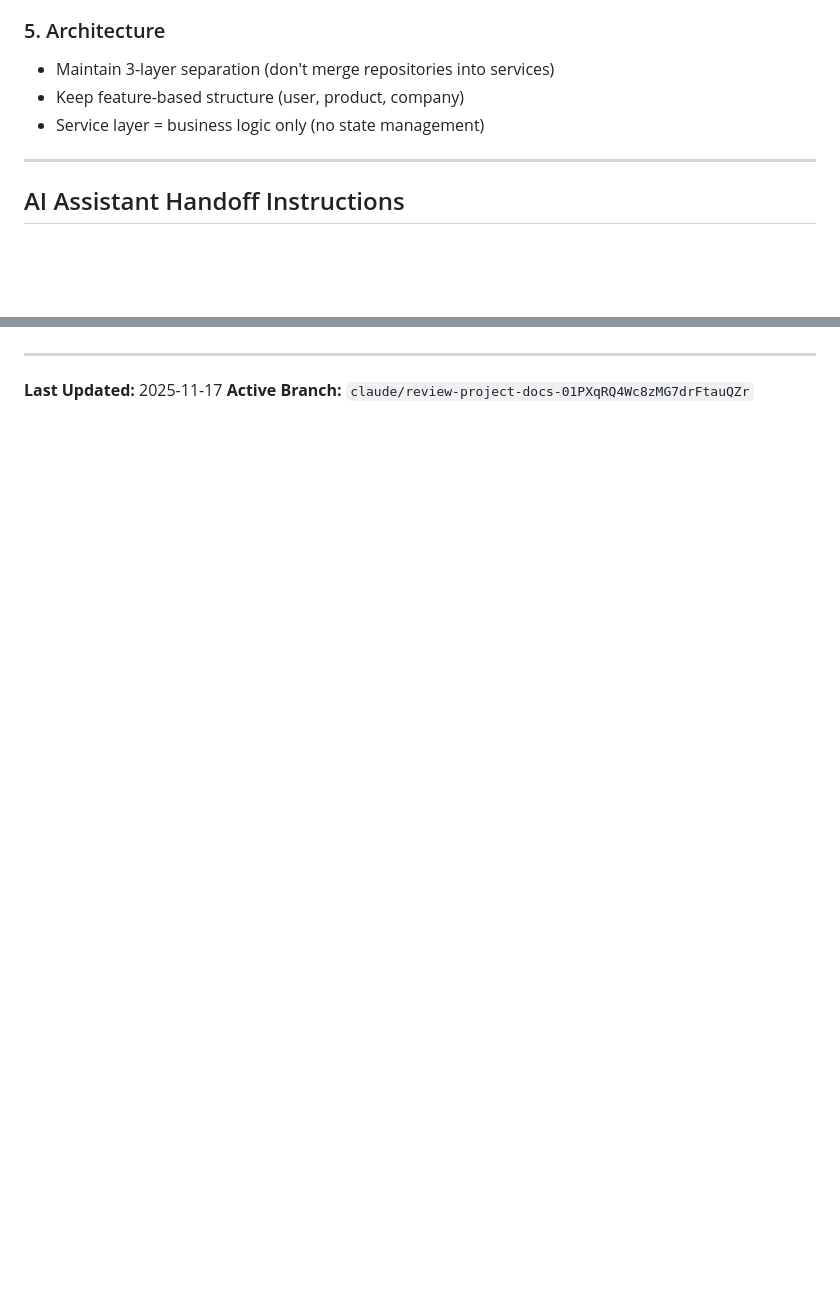
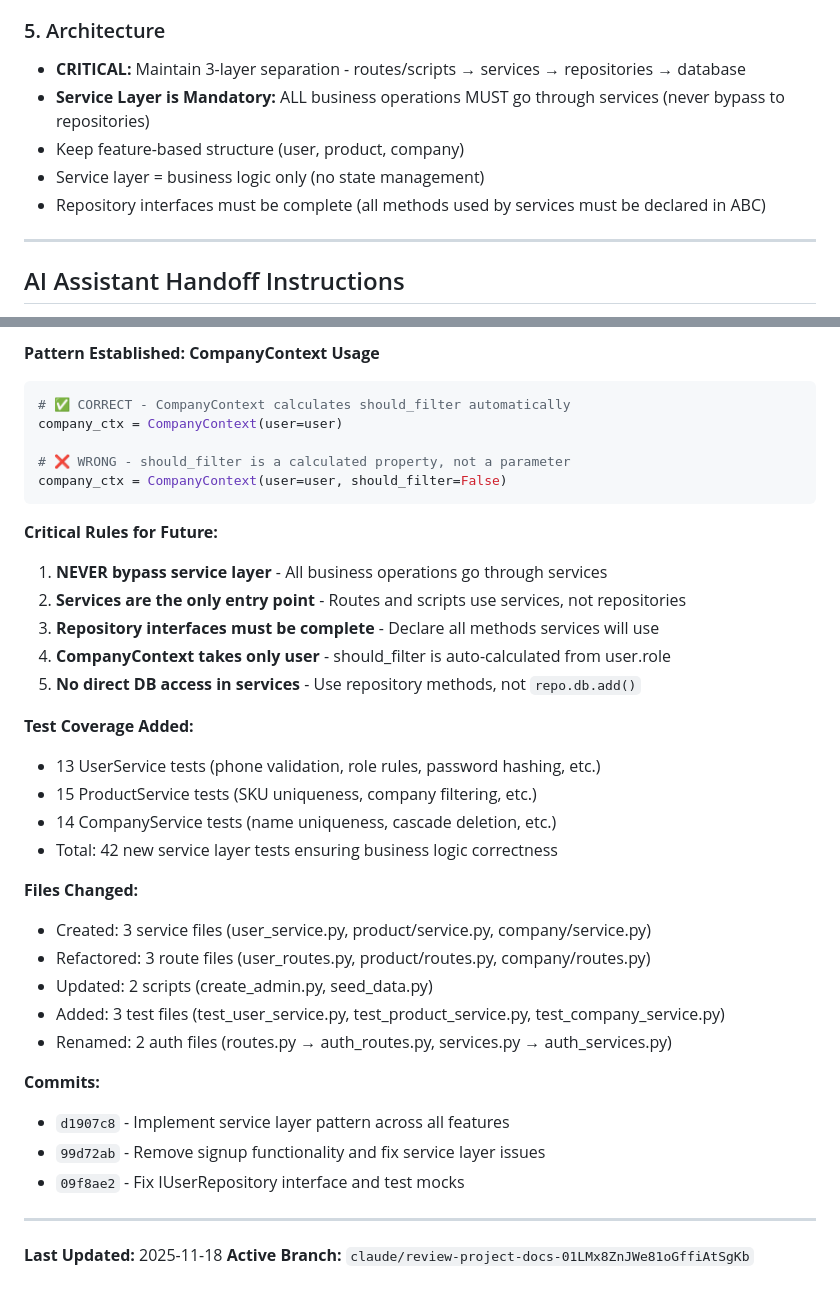
Before and after one commit to AiExpert1985/TabletsV2, a Markdown page: docs/PROJECT_CONTEXT.md, 2 parts joined by grey strips. GitHub-like rendering; blank space fills up the shorter version.

````diff
--- a/docs/PROJECT_CONTEXT.md
+++ b/docs/PROJECT_CONTEXT.md
@@ -256,9 +256,11 @@ enum AuthStatus { loading, authenticated }
 - Skip framework internals and UI widgets (use integration tests)
 
 ### 5. Architecture
-- Maintain 3-layer separation (don't merge repositories into services)
+- **CRITICAL:** Maintain 3-layer separation - routes/scripts → services → repositories → database
+- **Service Layer is Mandatory:** ALL business operations MUST go through services (never bypass to repositories)
 - Keep feature-based structure (user, product, company)
 - Service layer = business logic only (no state management)
+- Repository interfaces must be complete (all methods used by services must be declared in ABC)
 
 ---
 
@@ -329,4 +386,38 @@ When starting a new feature or fixing a bug:
+**Pattern Established: CompanyContext Usage**
+```python
+# ✅ CORRECT - CompanyContext calculates should_filter automatically
+company_ctx = CompanyContext(user=user)
+
+# ❌ WRONG - should_filter is a calculated property, not a parameter
+company_ctx = CompanyContext(user=user, should_filter=False)
+```
+
+**Critical Rules for Future:**
+1. **NEVER bypass service layer** - All business operations go through services
+2. **Services are the only entry point** - Routes and scripts use services, not repositories
+3. **Repository interfaces must be complete** - Declare all methods services will use
+4. **CompanyContext takes only user** - should_filter is auto-calculated from user.role
+5. **No direct DB access in services** - Use repository methods, not `repo.db.add()`
+
+**Test Coverage Added:**
+- 13 UserService tests (phone validation, role rules, password hashing, etc.)
+- 15 ProductService tests (SKU uniqueness, company filtering, etc.)
+- 14 CompanyService tests (name uniqueness, cascade deletion, etc.)
+- Total: 42 new service layer tests ensuring business logic correctness
+
+**Files Changed:**
+- Created: 3 service files (user_service.py, product/service.py, company/service.py)
+- Refactored: 3 route files (user_routes.py, product/routes.py, company/routes.py)
+- Updated: 2 scripts (create_admin.py, seed_data.py)
+- Added: 3 test files (test_user_service.py, test_product_service.py, test_company_service.py)
+- Renamed: 2 auth files (routes.py → auth_routes.py, services.py → auth_services.py)
+
+**Commits:**
+- `d1907c8` - Implement service layer pattern across all features
+- `99d72ab` - Remove signup functionality and fix service layer issues
+- `09f8ae2` - Fix IUserRepository interface and test mocks
+
 ---
 
-**Last Updated:** 2025-11-17
-**Active Branch:** `claude/review-project-docs-01PXqRQ4Wc8zMG7drFtauQZr`
+**Last Updated:** 2025-11-18
+**Active Branch:** `claude/review-project-docs-01LMx8ZnJWe81oGffiAtSgKb`
````
Also changed, not shown: other parts of docs/PROJECT_CONTEXT.md (+55 -0 lines).
